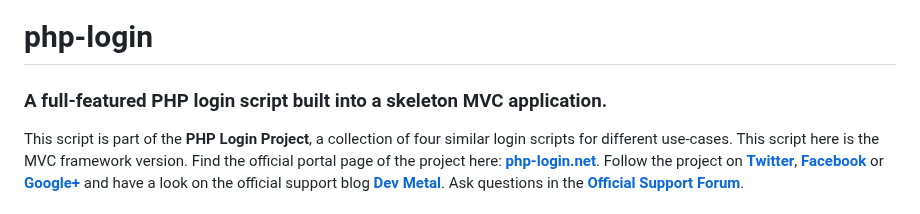
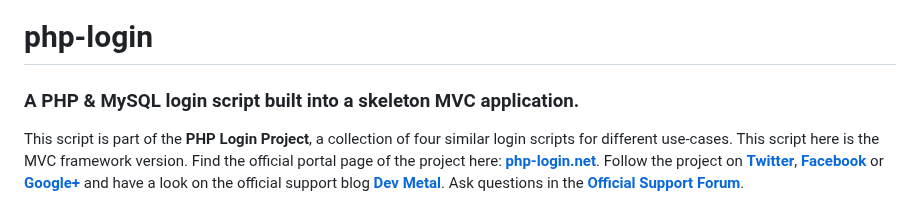
Before and after one commit to npuichigoB/panique2, a Markdown page: README.md, the part around the change. Drawn GitHub-style.

Commit message:
totally new README

```diff
--- a/README.md
+++ b/README.md
@@ -1,7 +1,7 @@
 php-login
 =========
 
-### A full-featured PHP login script built into a skeleton MVC application.
+### A PHP & MySQL login script built into a skeleton MVC application.
 
 This script is part of the **PHP Login Project**, a collection of four similar login scripts for different use-cases.
 This script here is the MVC framework version.
```
